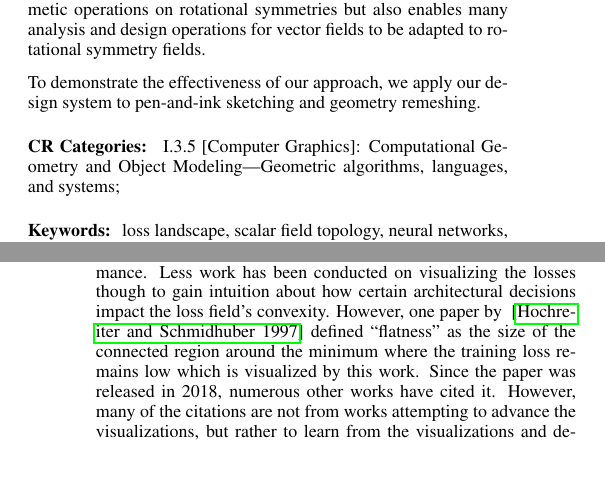
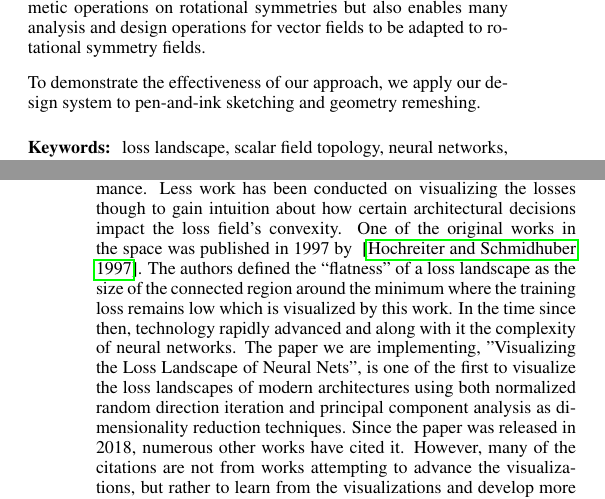
Before and after one commit to charles-ison/sv_term_project, a LaTeX paper (final_report/final_project.tex): two parts of the columns of pages 1 and 2 of 3, joined at a grey line, cut so that both start at the same text, the shorter picture padded with empty space. Compiled offline with pdfLaTeX.

Commit message:
Finish previous work

```diff
--- a/final_report/final_project.tex
+++ b/final_report/final_project.tex
@@ -80,10 +79,6 @@ Oregon State University}
 
 \end{abstract}
 
-\begin{CRcatlist}
-	\CRcat{I.3.5}{Computer Graphics}{Computational Geometry and
-	Object Modeling}{Geometric algorithms, languages, and systems};
-\end{CRcatlist}
 
 %% The ``\keywordlist'' command prints out the keywords.
 \keywordlist
@@ -112,7 +107,13 @@ The resulting loss landscapes generated can then provide insights into how certa
 
 There have been numerous studies on the ability to optimize neural loss functions in order to improve training time and model performance.
 Less work has been conducted on visualizing the losses though to gain intuition about how certain architectural decisions impact the loss field's convexity.
-However, one paper by ~\cite{hochreiter1997flat} defined “flatness” as the size of the connected region around the minimum where the training loss remains low which is visualized by this work. Since the paper was released in 2018, numerous other works have cited it. However, many of the citations are not from works attempting to advance the visualizations, but rather to learn from the visualizations and develop more generalizable and accurate models. The visualizations have come in handy for researchers studying reinforcement learning models such as \cite{actor2020} and \cite{plaat2022deep}.
+One of the original works in the space was published in 1997 by ~\cite{hochreiter1997flat}.
+The authors defined the “flatness” of a loss landscape as the size of the connected region around the minimum where the training loss remains low which is visualized by this work.
+In the time since then, technology rapidly advanced and along with it the complexity of neural networks. The paper we are implementing, "Visualizing the Loss Landscape of Neural Nets",
+is one of the first to visualize the loss landscapes of modern architectures using both normalized random direction iteration and principal component analysis as dimensionality reduction techniques.
+Since the paper was released in 2018, numerous other works have cited it.
+However, many of the citations are not from works attempting to advance the visualizations, but rather to learn from the visualizations and develop more generalizable and accurate models.
+The visualizations have come in handy for researchers studying reinforcement learning models such as \cite{actor2020} and \cite{plaat2022deep}.
 
 There are some recent works which produce new visualizations of loss functions. One such by ~\cite{pmlr-v137-huang20a}, "Understanding Generalization Through Visualizations", use
 visualization methods to give intuitions about why certain architectures generalize better than others. They first visualize loss as a scalar field with height and color representing the output. But they also use a colored dot plot and a "Swissroll decision boundary" to show the difference in models that perform well versus models that perform poorly at generalizing.
```
Also changed, not shown: final_report/final_project.pdf, final_report/final_project.tex (1 more changed lines), 4 other files.
